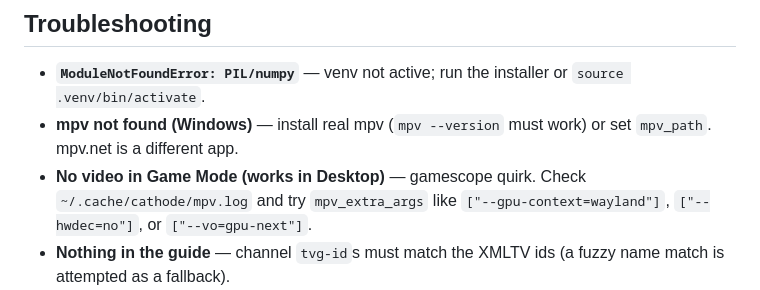
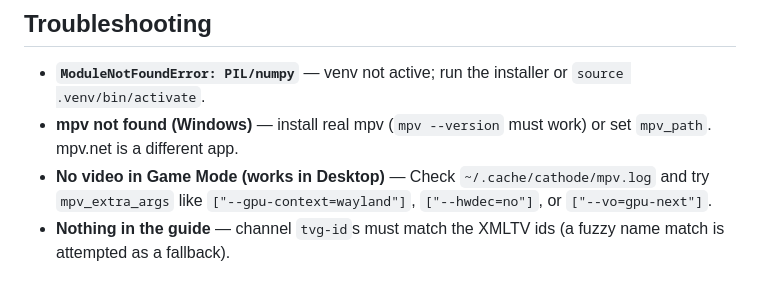
Before and after one commit to viviancross/Cathode, a Markdown page: README.md, the part around the change. Drawn GitHub-style.

```diff
--- a/README.md
+++ b/README.md
@@ -241,7 +241,7 @@ journalctl --user -u cathode.service -f   # logs
   `source .venv/bin/activate`.
 - **mpv not found (Windows)** — install real mpv (`mpv --version` must work) or
   set `mpv_path`. mpv.net is a different app.
-- **No video in Game Mode (works in Desktop)** — gamescope quirk. Check
+- **No video in Game Mode (works in Desktop)** — Check
   `~/.cache/cathode/mpv.log` and try `mpv_extra_args` like `["--gpu-context=wayland"]`,
   `["--hwdec=no"]`, or `["--vo=gpu-next"]`.
 - **Nothing in the guide** — channel `tvg-id`s must match the XMLTV ids (a fuzzy
```
